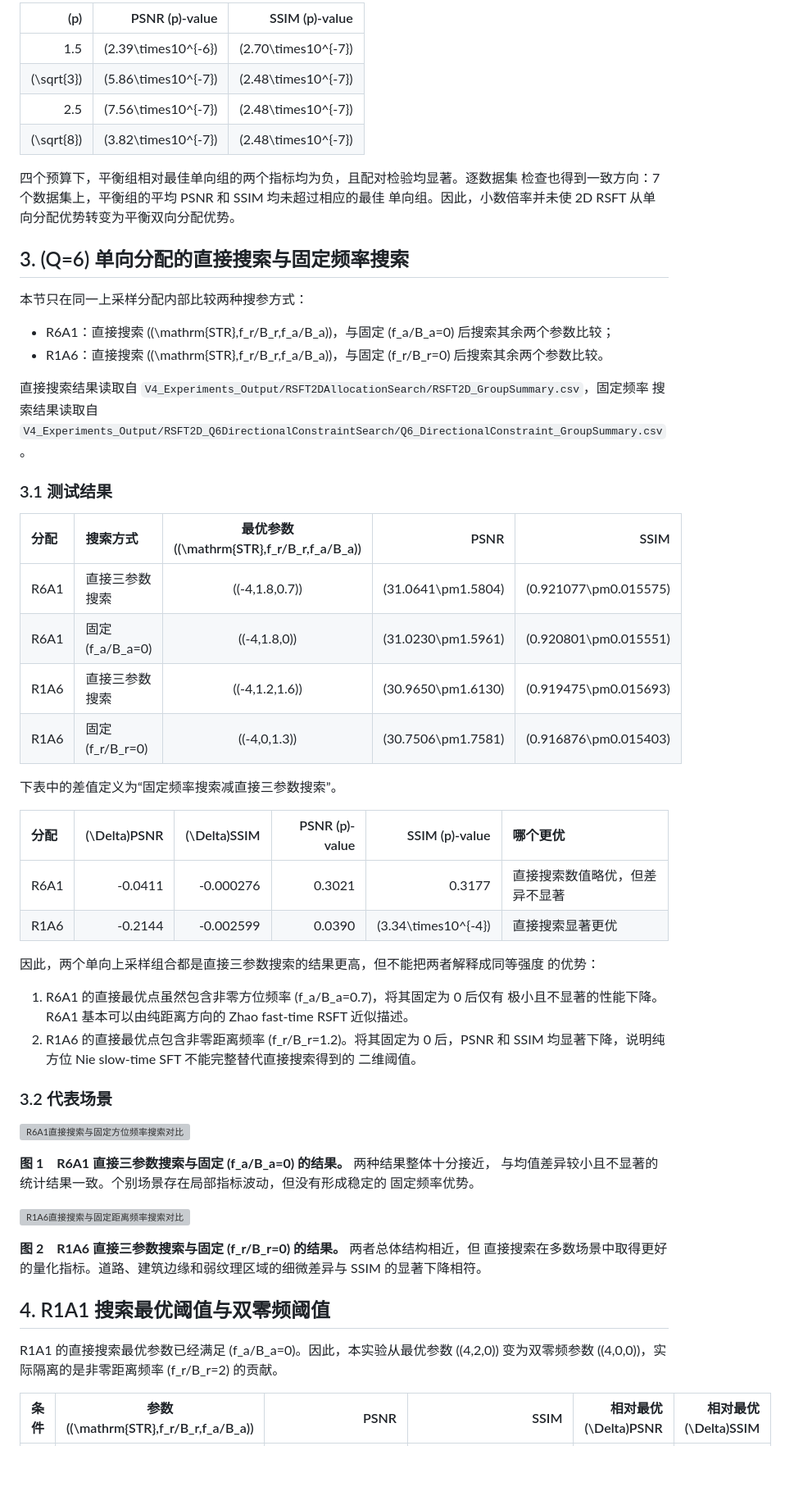
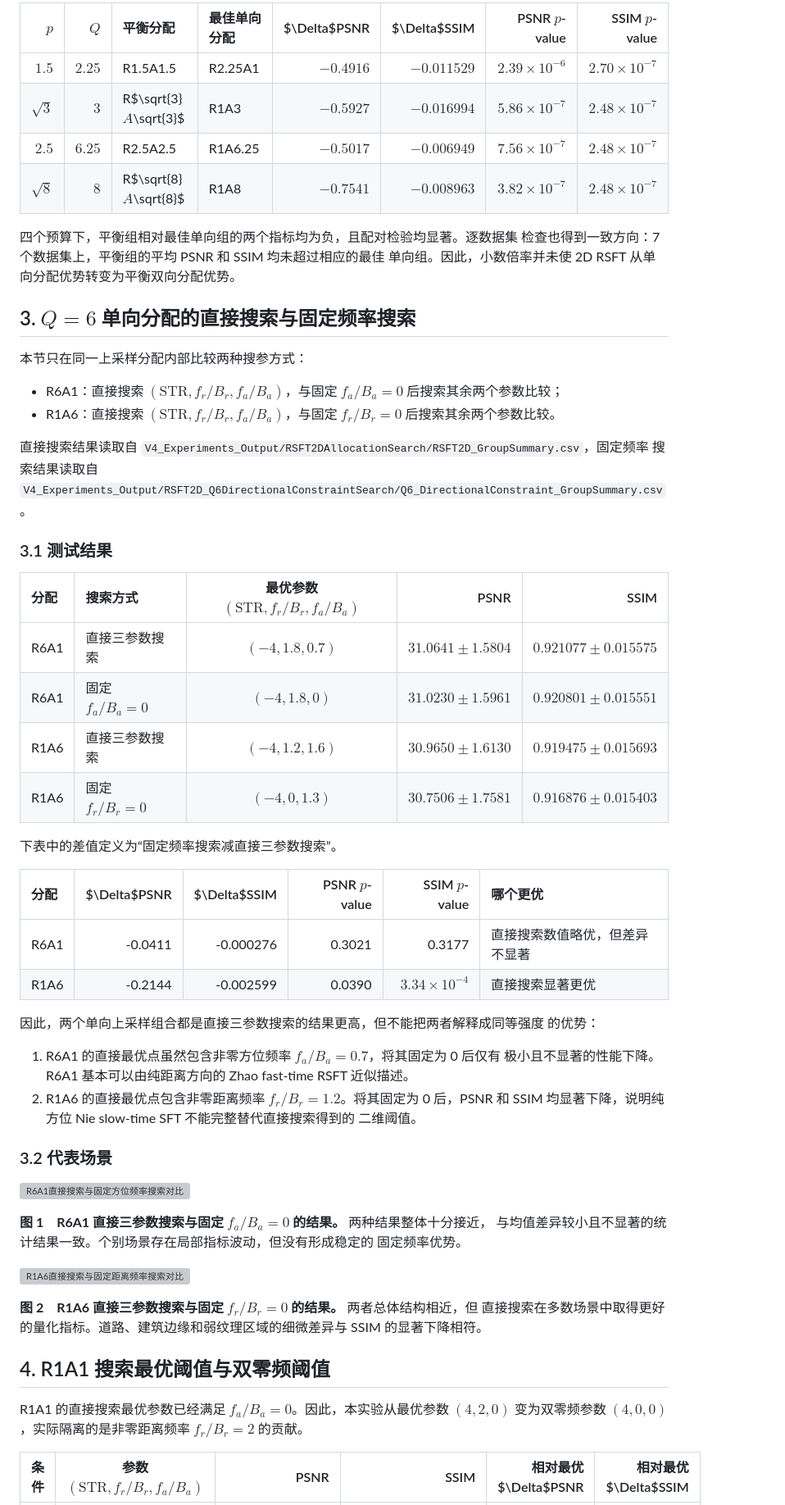
Before and after one commit to deathend110/SAR_Azimuth_Range_Upsample, a Markdown page: MD/7-30 2D RSFT补充实验总结.md, the part around one of its changes. Shown at 82% size. Drawn GitHub-style; blank space fills up the shorter version; grey boxes are pictures that could not be loaded.

```diff
--- a/MD/7-30 2D RSFT补充实验总结.md
+++ b/MD/7-30 2D RSFT补充实验总结.md
@@ -47,23 +59,23 @@ $$
 
-| \(p\) | PSNR \(p\)-value | SSIM \(p\)-value |
-|---:|---:|---:|
-| 1.5 | \(2.39\times10^{-6}\) | \(2.70\times10^{-7}\) |
-| \(\sqrt{3}\) | \(5.86\times10^{-7}\) | \(2.48\times10^{-7}\) |
-| 2.5 | \(7.56\times10^{-7}\) | \(2.48\times10^{-7}\) |
-| \(\sqrt{8}\) | \(3.82\times10^{-7}\) | \(2.48\times10^{-7}\) |
+| $p$ | $Q$ | 平衡分配 | 最佳单向分配 | $\Delta$PSNR | $\Delta$SSIM | PSNR $p$-value | SSIM $p$-value |
+|---:|---:|:---|:---|---:|---:|---:|---:|
+| $1.5$ | $2.25$ | R1.5A1.5 | R2.25A1 | $-0.4916$ | $-0.011529$ | $2.39\times10^{-6}$ | $2.70\times10^{-7}$ |
+| $\sqrt{3}$ | $3$ | R$\sqrt{3}$A$\sqrt{3}$ | R1A3 | $-0.5927$ | $-0.016994$ | $5.86\times10^{-7}$ | $2.48\times10^{-7}$ |
+| $2.5$ | $6.25$ | R2.5A2.5 | R1A6.25 | $-0.5017$ | $-0.006949$ | $7.56\times10^{-7}$ | $2.48\times10^{-7}$ |
+| $\sqrt{8}$ | $8$ | R$\sqrt{8}$A$\sqrt{8}$ | R1A8 | $-0.7541$ | $-0.008963$ | $3.82\times10^{-7}$ | $2.48\times10^{-7}$ |
 
 四个预算下，平衡组相对最佳单向组的两个指标均为负，且配对检验均显著。逐数据集
 检查也得到一致方向：7 个数据集上，平衡组的平均 PSNR 和 SSIM 均未超过相应的最佳
 单向组。因此，小数倍率并未使 2D RSFT 从单向分配优势转变为平衡双向分配优势。
 
-## 3. \(Q=6\) 单向分配的直接搜索与固定频率搜索
+## 3. $Q=6$ 单向分配的直接搜索与固定频率搜索
 
 本节只在同一上采样分配内部比较两种搜参方式：
 
-- R6A1：直接搜索 \((\mathrm{STR},f_r/B_r,f_a/B_a)\)，与固定
-  \(f_a/B_a=0\) 后搜索其余两个参数比较；
-- R1A6：直接搜索 \((\mathrm{STR},f_r/B_r,f_a/B_a)\)，与固定
-  \(f_r/B_r=0\) 后搜索其余两个参数比较。
+- R6A1：直接搜索 $(\mathrm{STR},f_r/B_r,f_a/B_a)$，与固定
+  $f_a/B_a=0$ 后搜索其余两个参数比较；
+- R1A6：直接搜索 $(\mathrm{STR},f_r/B_r,f_a/B_a)$，与固定
+  $f_r/B_r=0$ 后搜索其余两个参数比较。
 
 直接搜索结果读取自
 `V4_Experiments_Output/RSFT2DAllocationSearch/RSFT2D_GroupSummary.csv`，固定频率
@@ -72,27 +84,27 @@ $$
 
 ### 3.1 测试结果
 
-| 分配 | 搜索方式 | 最优参数 \((\mathrm{STR},f_r/B_r,f_a/B_a)\) | PSNR | SSIM |
+| 分配 | 搜索方式 | 最优参数 $(\mathrm{STR},f_r/B_r,f_a/B_a)$ | PSNR | SSIM |
 |:---|:---|:---:|---:|---:|
-| R6A1 | 直接三参数搜索 | \((-4,1.8,0.7)\) | \(31.0641\pm1.5804\) | \(0.921077\pm0.015575\) |
-| R6A1 | 固定 \(f_a/B_a=0\) | \((-4,1.8,0)\) | \(31.0230\pm1.5961\) | \(0.920801\pm0.015551\) |
-| R1A6 | 直接三参数搜索 | \((-4,1.2,1.6)\) | \(30.9650\pm1.6130\) | \(0.919475\pm0.015693\) |
-| R1A6 | 固定 \(f_r/B_r=0\) | \((-4,0,1.3)\) | \(30.7506\pm1.7581\) | \(0.916876\pm0.015403\) |
+| R6A1 | 直接三参数搜索 | $(-4,1.8,0.7)$ | $31.0641\pm1.5804$ | $0.921077\pm0.015575$ |
+| R6A1 | 固定 $f_a/B_a=0$ | $(-4,1.8,0)$ | $31.0230\pm1.5961$ | $0.920801\pm0.015551$ |
+| R1A6 | 直接三参数搜索 | $(-4,1.2,1.6)$ | $30.9650\pm1.6130$ | $0.919475\pm0.015693$ |
+| R1A6 | 固定 $f_r/B_r=0$ | $(-4,0,1.3)$ | $30.7506\pm1.7581$ | $0.916876\pm0.015403$ |
 
 下表中的差值定义为“固定频率搜索减直接三参数搜索”。
 
-| 分配 | \(\Delta\)PSNR | \(\Delta\)SSIM | PSNR \(p\)-value | SSIM \(p\)-value | 哪个更优 |
+| 分配 | $\Delta$PSNR | $\Delta$SSIM | PSNR $p$-value | SSIM $p$-value | 哪个更优 |
 |:---|---:|---:|---:|---:|:---|
 | R6A1 | -0.0411 | -0.000276 | 0.3021 | 0.3177 | 直接搜索数值略优，但差异不显著 |
-| R1A6 | -0.2144 | -0.002599 | 0.0390 | \(3.34\times10^{-4}\) | 直接搜索显著更优 |
+| R1A6 | -0.2144 | -0.002599 | 0.0390 | $3.34\times10^{-4}$ | 直接搜索显著更优 |
 
 因此，两个单向上采样组合都是直接三参数搜索的结果更高，但不能把两者解释成同等强度
 的优势：
 
-1. R6A1 的直接最优点虽然包含非零方位频率 \(f_a/B_a=0.7\)，将其固定为 0 后仅有
+1. R6A1 的直接最优点虽然包含非零方位频率 $f_a/B_a=0.7$，将其固定为 0 后仅有
    极小且不显著的性能下降。R6A1 基本可以由纯距离方向的 Zhao fast-time RSFT
    近似描述。
-2. R1A6 的直接最优点包含非零距离频率 \(f_r/B_r=1.2\)。将其固定为 0 后，PSNR
+2. R1A6 的直接最优点包含非零距离频率 $f_r/B_r=1.2$。将其固定为 0 后，PSNR
    和 SSIM 均显著下降，说明纯方位 Nie slow-time SFT 不能完整替代直接搜索得到的
    二维阈值。
 
@@ -100,21 +112,21 @@ $$
 
 ![R6A1直接搜索与固定方位频率搜索对比](../V4_Experiments_Output/RSFT2D_Q6DirectionalConstraintSearch/R6A1_DirectionalConstraint_Representative.png)
 
-**图 1　R6A1 直接三参数搜索与固定 \(f_a/B_a=0\) 的结果。** 两种结果整体十分接近，
+**图 1　R6A1 直接三参数搜索与固定 $f_a/B_a=0$ 的结果。** 两种结果整体十分接近，
 与均值差异较小且不显著的统计结果一致。个别场景存在局部指标波动，但没有形成稳定的
 固定频率优势。
 
 ![R1A6直接搜索与固定距离频率搜索对比](../V4_Experiments_Output/RSFT2D_Q6DirectionalConstraintSearch/R1A6_DirectionalConstraint_Representative.png)
 
-**图 2　R1A6 直接三参数搜索与固定 \(f_r/B_r=0\) 的结果。** 两者总体结构相近，但
+**图 2　R1A6 直接三参数搜索与固定 $f_r/B_r=0$ 的结果。** 两者总体结构相近，但
 直接搜索在多数场景中取得更好的量化指标。道路、建筑边缘和弱纹理区域的细微差异与
 SSIM 的显著下降相符。
 
 ## 4. R1A1 搜索最优阈值与双零频阈值
 
-R1A1 的直接搜索最优参数已经满足 \(f_a/B_a=0\)。因此，本实验从最优参数
-\((4,2,0)\) 变为双零频参数 \((4,0,0)\)，实际隔离的是非零距离频率
-\(f_r/B_r=2\) 的贡献。
+R1A1 的直接搜索最优参数已经满足 $f_a/B_a=0$。因此，本实验从最优参数
+$(4,2,0)$ 变为双零频参数 $(4,0,0)$，实际隔离的是非零距离频率
+$f_r/B_r=2$ 的贡献。
 
-| 条件 | 参数 \((\mathrm{STR},f_r/B_r,f_a/B_a)\) | PSNR | SSIM | 相对最优 \(\Delta\)PSNR | 相对最优 \(\Delta\)SSIM |
+| 条件 | 参数 $(\mathrm{STR},f_r/B_r,f_a/B_a)$ | PSNR | SSIM | 相对最优 $\Delta$PSNR | 相对最优 $\Delta$SSIM |
 |:---|:---:|---:|---:|---:|---:|
```
Also changed, not shown: other parts of MD/7-30 2D RSFT补充实验总结.md (+35 -23 lines).
